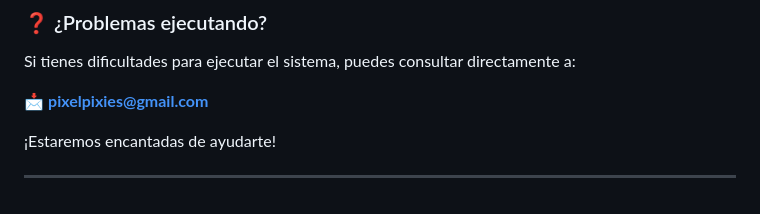
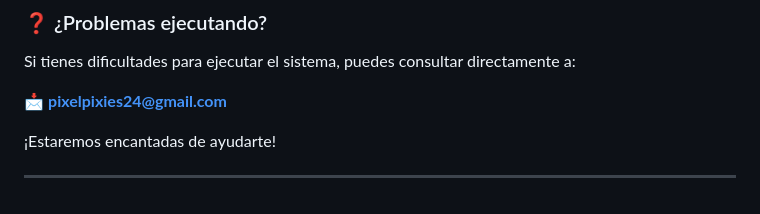
Before and after one commit to paulamiragaya/pixelpixies-faseII, a Markdown page: README.md, the part around the change. Drawn GitHub-style.

```diff
--- a/README.md
+++ b/README.md
@@ -90,7 +90,7 @@ docker compose up --build
 
 Si tienes dificultades para ejecutar el sistema, puedes consultar directamente a:
 
-📩 **pixelpixies@gmail.com**
+📩 **pixelpixies24@gmail.com**
 
 ¡Estaremos encantadas de ayudarte!
 
```
